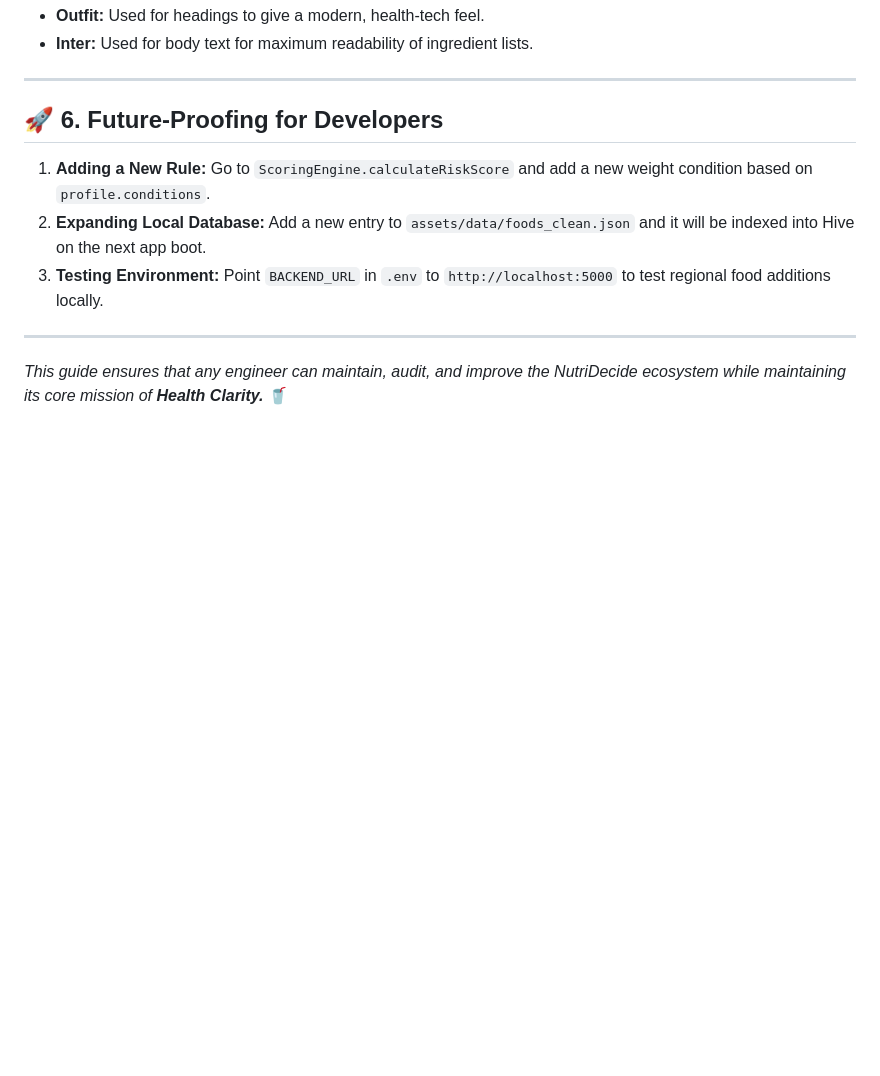
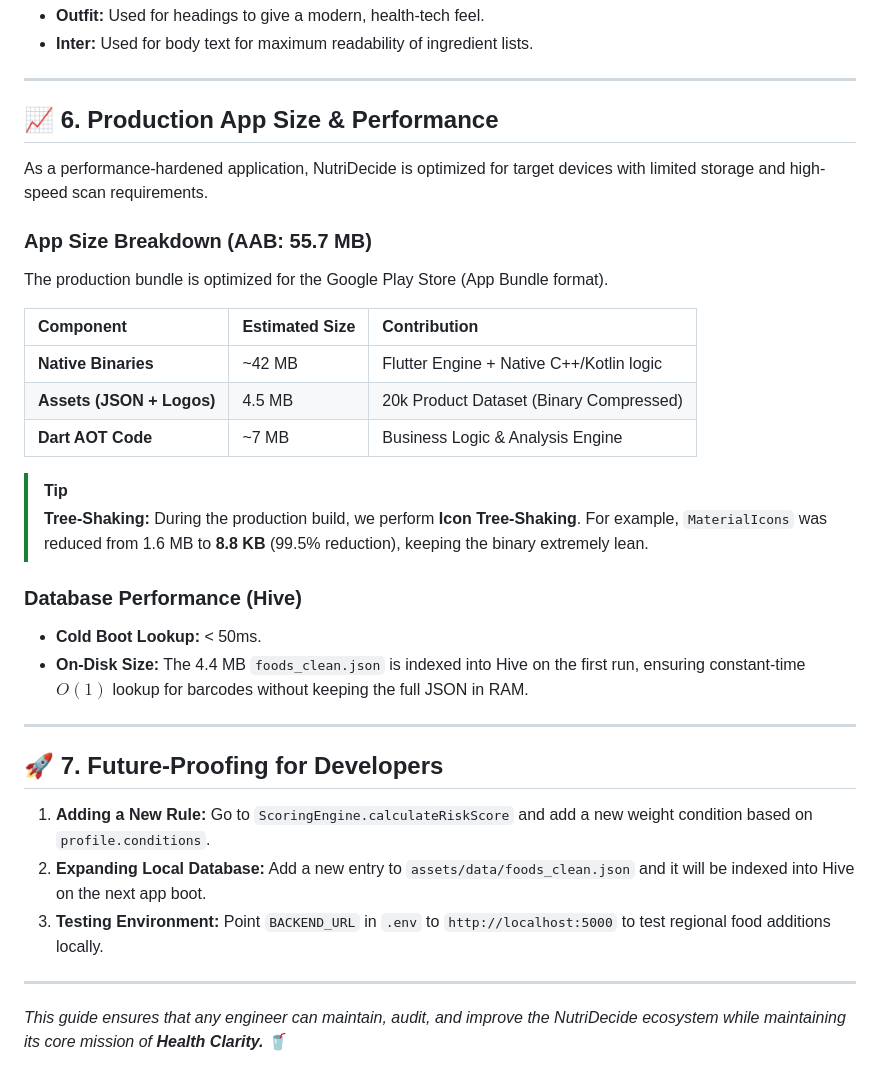
Before and after one commit to abhi-jithb/NutriDecide, a Markdown page: LEARN.md, the part around the change. Drawn GitHub-style; blank space fills up the shorter version.

Commit message:
Docs: Added Performance & Size Analysis to technical guide

```diff
--- a/LEARN.md
+++ b/LEARN.md
@@ -96,7 +96,29 @@ The app uses an **Adaptive Theme System** defined in `lib/core/theme/app_theme.d
 
 ---
 
-## 🚀 6. Future-Proofing for Developers
+## 📈 6. Production App Size & Performance
+
+As a performance-hardened application, NutriDecide is optimized for target devices with limited storage and high-speed scan requirements.
+
+### **App Size Breakdown (AAB: 55.7 MB)**
+The production bundle is optimized for the Google Play Store (App Bundle format).
+
+| Component | Estimated Size | Contribution |
+| :--- | :--- | :--- |
+| **Native Binaries** | ~42 MB | Flutter Engine + Native C++/Kotlin logic |
+| **Assets (JSON + Logos)** | 4.5 MB | 20k Product Dataset (Binary Compressed) |
+| **Dart AOT Code** | ~7 MB | Business Logic & Analysis Engine |
+
+> [!TIP]
+> **Tree-Shaking:** During the production build, we perform **Icon Tree-Shaking**. For example, `MaterialIcons` was reduced from 1.6 MB to **8.8 KB** (99.5% reduction), keeping the binary extremely lean.
+
+### **Database Performance (Hive)**
+- **Cold Boot Lookup:** < 50ms.
+- **On-Disk Size:** The 4.4 MB `foods_clean.json` is indexed into Hive on the first run, ensuring constant-time $O(1)$ lookup for barcodes without keeping the full JSON in RAM.
+
+---
+
+## 🚀 7. Future-Proofing for Developers
 
 1.  **Adding a New Rule:** Go to `ScoringEngine.calculateRiskScore` and add a new weight condition based on `profile.conditions`.
 2.  **Expanding Local Database:** Add a new entry to `assets/data/foods_clean.json` and it will be indexed into Hive on the next app boot.
```
